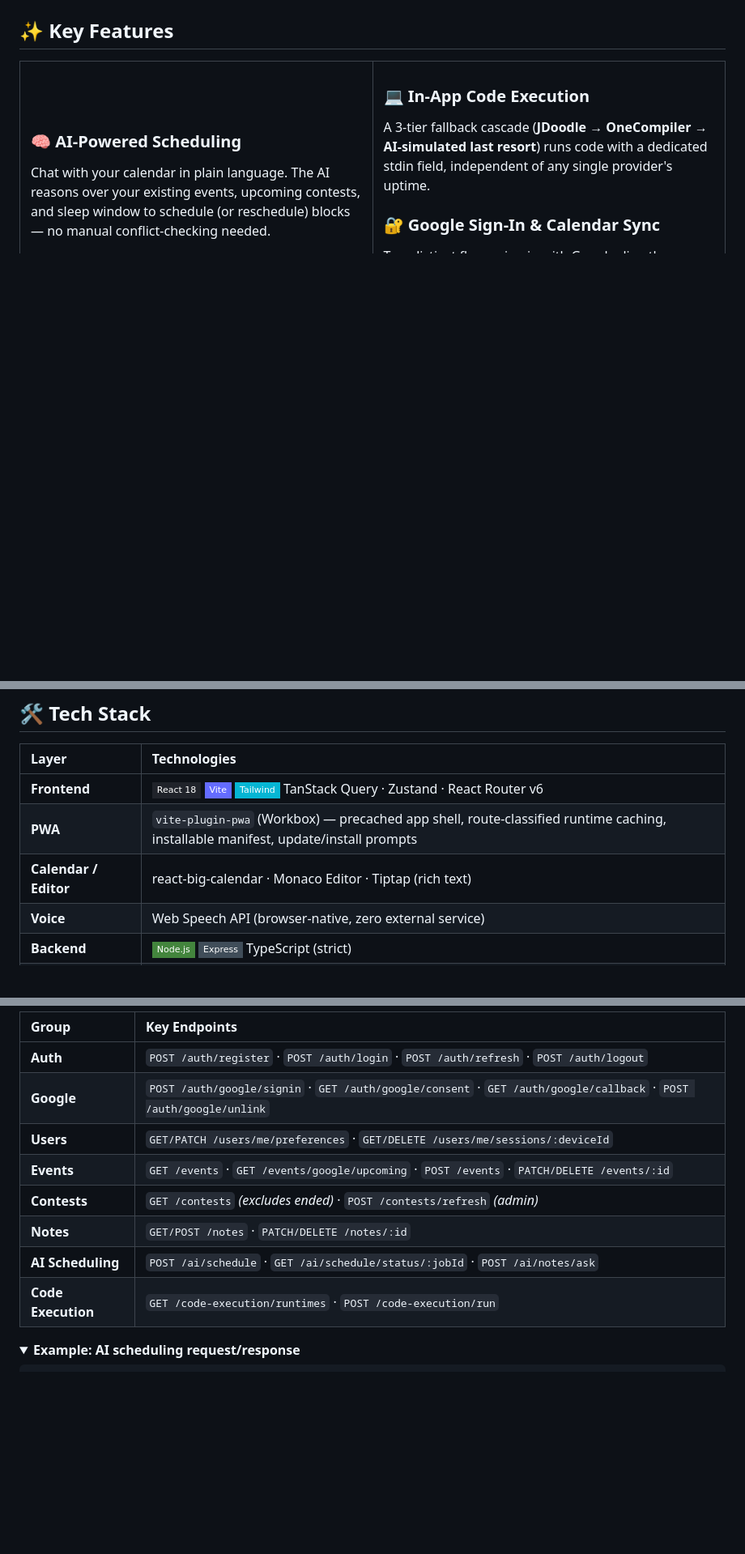
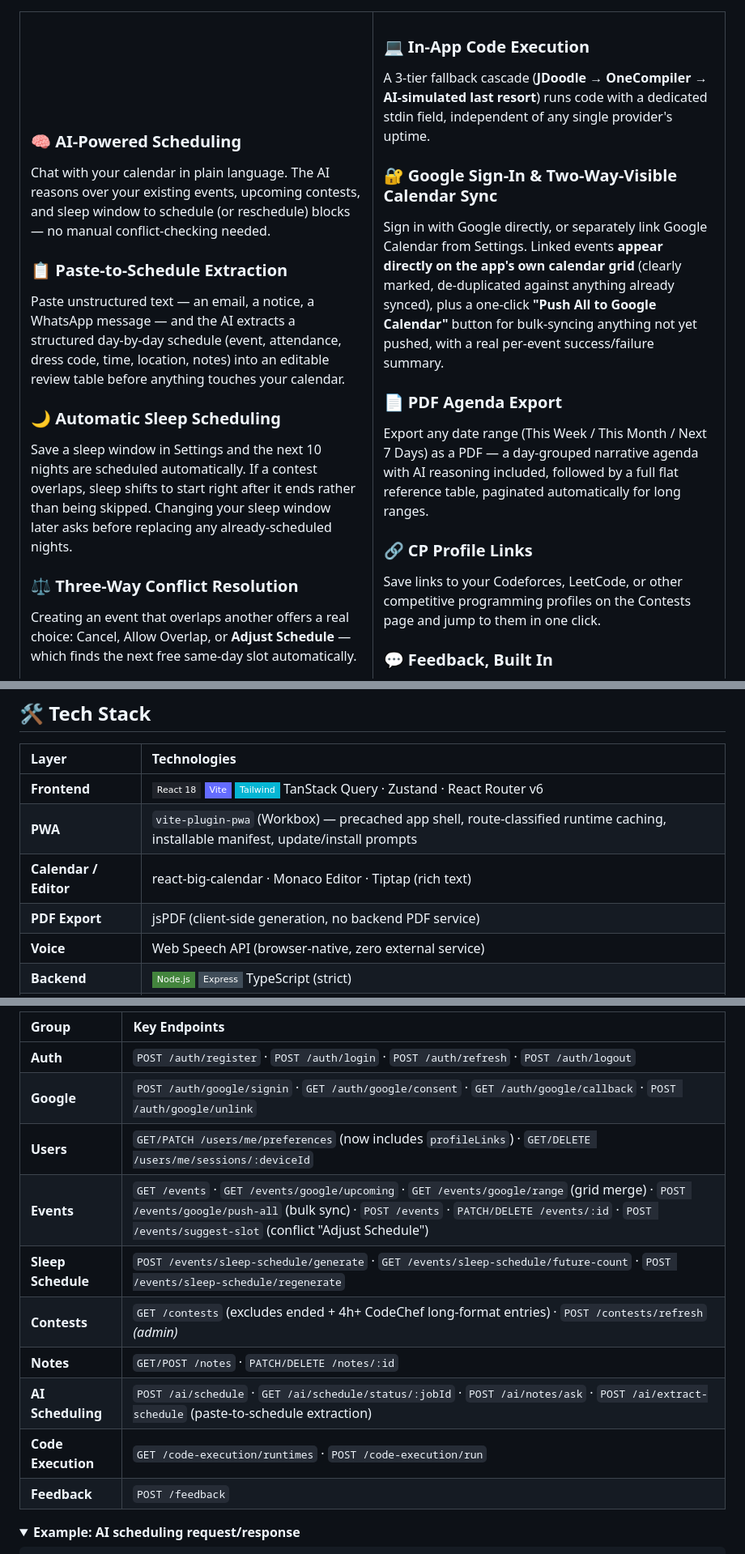
Before and after one commit to Dev-Leet/CalNote, a Markdown page: README.md, 3 parts joined by grey strips. Shown at 81% size. GitHub-like rendering; folded sections open; badges without logos; blank space fills up the shorter version.

```diff
--- a/README.md
+++ b/README.md
@@ -109,6 +109,15 @@ The frontend is a fully installable **Progressive Web App** — add it to your h
 ### 🧠 AI-Powered Scheduling
 Chat with your calendar in plain language. The AI reasons over your existing events, upcoming contests, and sleep window to schedule (or reschedule) blocks — no manual conflict-checking needed.
 
+### 📋 Paste-to-Schedule Extraction
+Paste unstructured text — an email, a notice, a WhatsApp message — and the AI extracts a structured day-by-day schedule (event, attendance, dress code, time, location, notes) into an editable review table before anything touches your calendar.
+
+### 🌙 Automatic Sleep Scheduling
+Save a sleep window in Settings and the next 10 nights are scheduled automatically. If a contest overlaps, sleep shifts to start right after it ends rather than being skipped. Changing your sleep window later asks before replacing any already-scheduled nights.
+
+### ⚖️ Three-Way Conflict Resolution
+Creating an event that overlaps another offers a real choice: Cancel, Allow Overlap, or **Adjust Schedule** — which finds the next free same-day slot automatically.
+
 ### 🎙️ Voice Input
 Speak your scheduling requests via the browser's native Web Speech API. The AI is told the input came from voice and interprets filler words and transcription artifacts charitably.
 
@@ -163,6 +181,7 @@ JWT with rotating refresh tokens, reuse-detection, and atomic (race-condition-fr
 | **Frontend** | ![React](https://img.shields.io/badge/React_18-20232A?style=flat-square&logo=react&logoColor=61DAFB) ![Vite](https://img.shields.io/badge/Vite-646CFF?style=flat-square&logo=vite&logoColor=white) ![Tailwind](https://img.shields.io/badge/Tailwind-06B6D4?style=flat-square&logo=tailwindcss&logoColor=white) TanStack Query · Zustand · React Router v6 |
 | **PWA** | `vite-plugin-pwa` (Workbox) — precached app shell, route-classified runtime caching, installable manifest, update/install prompts |
 | **Calendar / Editor** | react-big-calendar · Monaco Editor · Tiptap (rich text) |
+| **PDF Export** | jsPDF (client-side generation, no backend PDF service) |
 | **Voice** | Web Speech API (browser-native, zero external service) |
 | **Backend** | ![Node](https://img.shields.io/badge/Node.js-43853D?style=flat-square&logo=node.js&logoColor=white) ![Express](https://img.shields.io/badge/Express-404D59?style=flat-square&logo=express&logoColor=white) TypeScript (strict) |
 | **Database** | ![MongoDB](https://img.shields.io/badge/MongoDB-4EA94B?style=flat-square&logo=mongodb&logoColor=white) via Mongoose |
@@ -458,12 +477,14 @@ Base URL: `/api/v1` · Authenticated routes require `Authorization: Bearer <acce
 |:---|:---|
 | **Auth** | `POST /auth/register` · `POST /auth/login` · `POST /auth/refresh` · `POST /auth/logout` |
 | **Google** | `POST /auth/google/signin` · `GET /auth/google/consent` · `GET /auth/google/callback` · `POST /auth/google/unlink` |
-| **Users** | `GET/PATCH /users/me/preferences` · `GET/DELETE /users/me/sessions/:deviceId` |
-| **Events** | `GET /events` · `GET /events/google/upcoming` · `POST /events` · `PATCH/DELETE /events/:id` |
-| **Contests** | `GET /contests` *(excludes ended)* · `POST /contests/refresh` *(admin)* |
+| **Users** | `GET/PATCH /users/me/preferences` (now includes `profileLinks`) · `GET/DELETE /users/me/sessions/:deviceId` |
+| **Events** | `GET /events` · `GET /events/google/upcoming` · `GET /events/google/range` (grid merge) · `POST /events/google/push-all` (bulk sync) · `POST /events` · `PATCH/DELETE /events/:id` · `POST /events/suggest-slot` (conflict "Adjust Schedule") |
+| **Sleep Schedule** | `POST /events/sleep-schedule/generate` · `GET /events/sleep-schedule/future-count` · `POST /events/sleep-schedule/regenerate` |
+| **Contests** | `GET /contests` (excludes ended + 4h+ CodeChef long-format entries) · `POST /contests/refresh` *(admin)* |
 | **Notes** | `GET/POST /notes` · `PATCH/DELETE /notes/:id` |
-| **AI Scheduling** | `POST /ai/schedule` · `GET /ai/schedule/status/:jobId` · `POST /ai/notes/ask` |
+| **AI Scheduling** | `POST /ai/schedule` · `GET /ai/schedule/status/:jobId` · `POST /ai/notes/ask` · `POST /ai/extract-schedule` (paste-to-schedule extraction) |
 | **Code Execution** | `GET /code-execution/runtimes` · `POST /code-execution/run` |
+| **Feedback** | `POST /feedback` |
 
 <details>
 <summary><b>Example: AI scheduling request/response</b></summary>
```
Also changed, not shown: other parts of README.md (+19 -8 lines).
